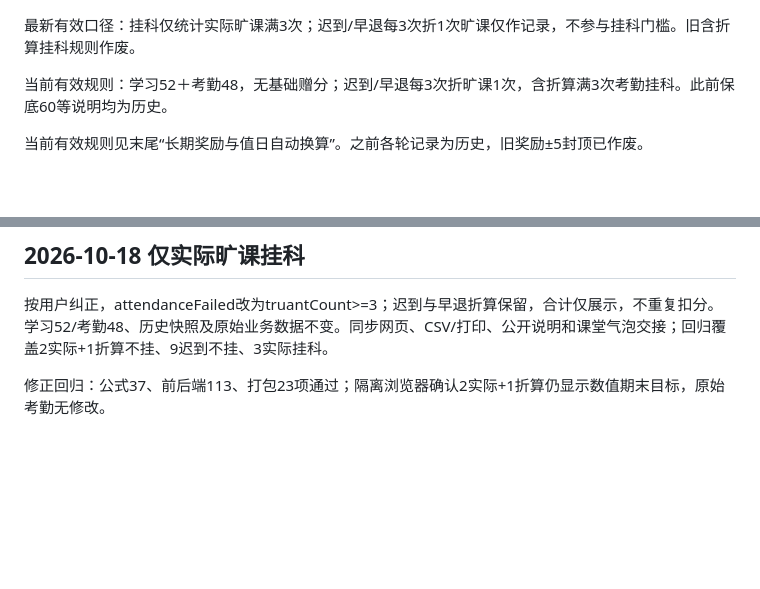
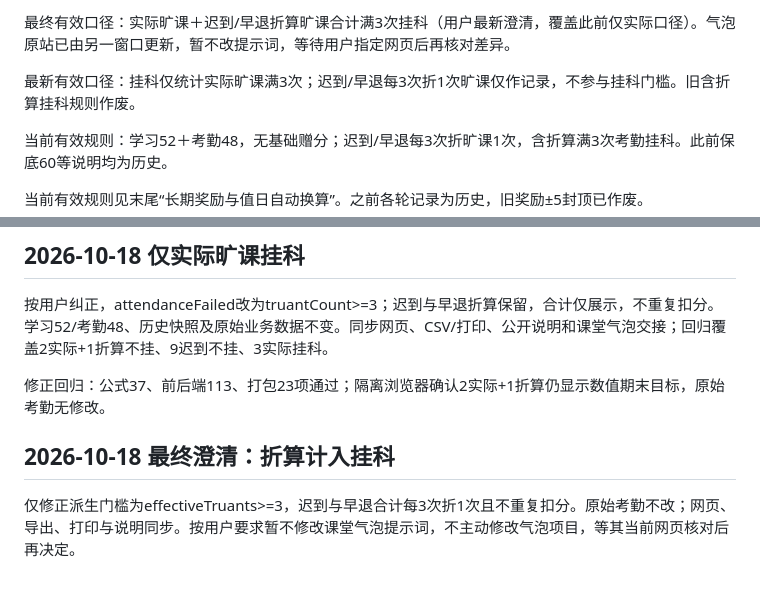
Before and after one commit to zcq19991029/jiafenxitong, a Markdown page: 项目交接.md, 2 parts joined by grey strips. GitHub-like rendering; blank space fills up the shorter version.

```diff
--- a/项目交接.md
+++ b/项目交接.md
@@ -1,3 +1,5 @@
+最终有效口径：实际旷课＋迟到/早退折算旷课合计满3次挂科（用户最新澄清，覆盖此前仅实际口径）。气泡原站已由另一窗口更新，暂不改提示词，等待用户指定网页后再核对差异。
+
 最新有效口径：挂科仅统计实际旷课满3次；迟到/早退每3次折1次旷课仅作记录，不参与挂科门槛。旧含折算挂科规则作废。
 
 当前有效规则：学习52＋考勤48，无基础赠分；迟到/早退每3次折旷课1次，含折算满3次考勤挂科。此前保底60等说明均为历史。
@@ -260,3 +262,7 @@ Pages：https://zcq19991029.github.io/ye-ye-score-helper/
 按用户纠正，attendanceFailed改为truantCount>=3；迟到与早退折算保留，合计仅展示，不重复扣分。学习52/考勤48、历史快照及原始业务数据不变。同步网页、CSV/打印、公开说明和课堂气泡交接；回归覆盖2实际+1折算不挂、9迟到不挂、3实际挂科。
 
 修正回归：公式37、前后端113、打包23项通过；隔离浏览器确认2实际+1折算仍显示数值期末目标，原始考勤无修改。
+
+## 2026-10-18 最终澄清：折算计入挂科
+
+仅修正派生门槛为effectiveTruants>=3，迟到与早退合计每3次折1次且不重复扣分。原始考勤不改；网页、导出、打印与说明同步。按用户要求暂不修改课堂气泡提示词，不主动修改气泡项目，等其当前网页核对后再决定。
```
Also changed, not shown: README.md (+3 -3 lines), docs/使用指南.md (+3 -3 lines), docs/screenshots/08-rankings.png, docs/screenshots/15-attendance.png, 3 other files.
